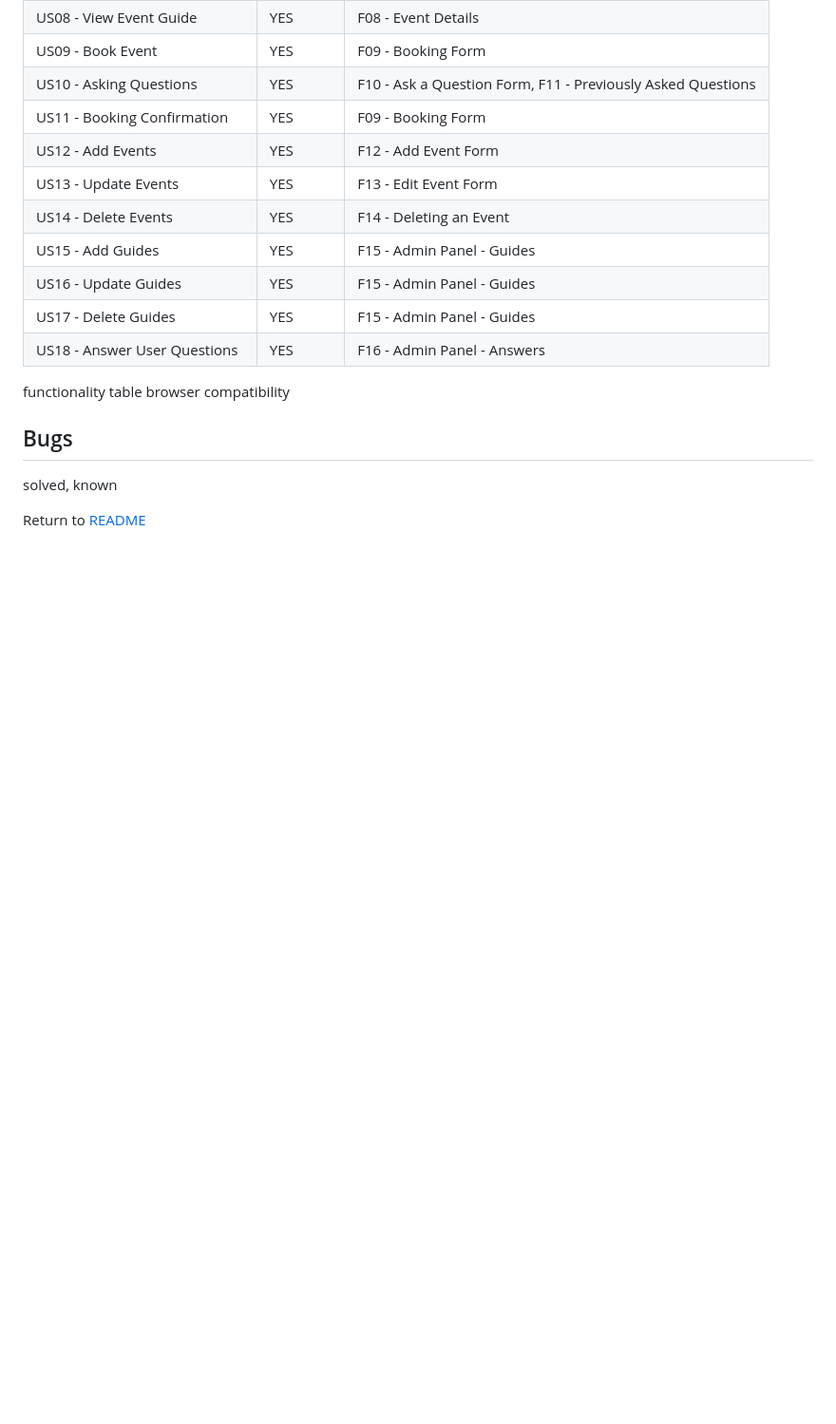
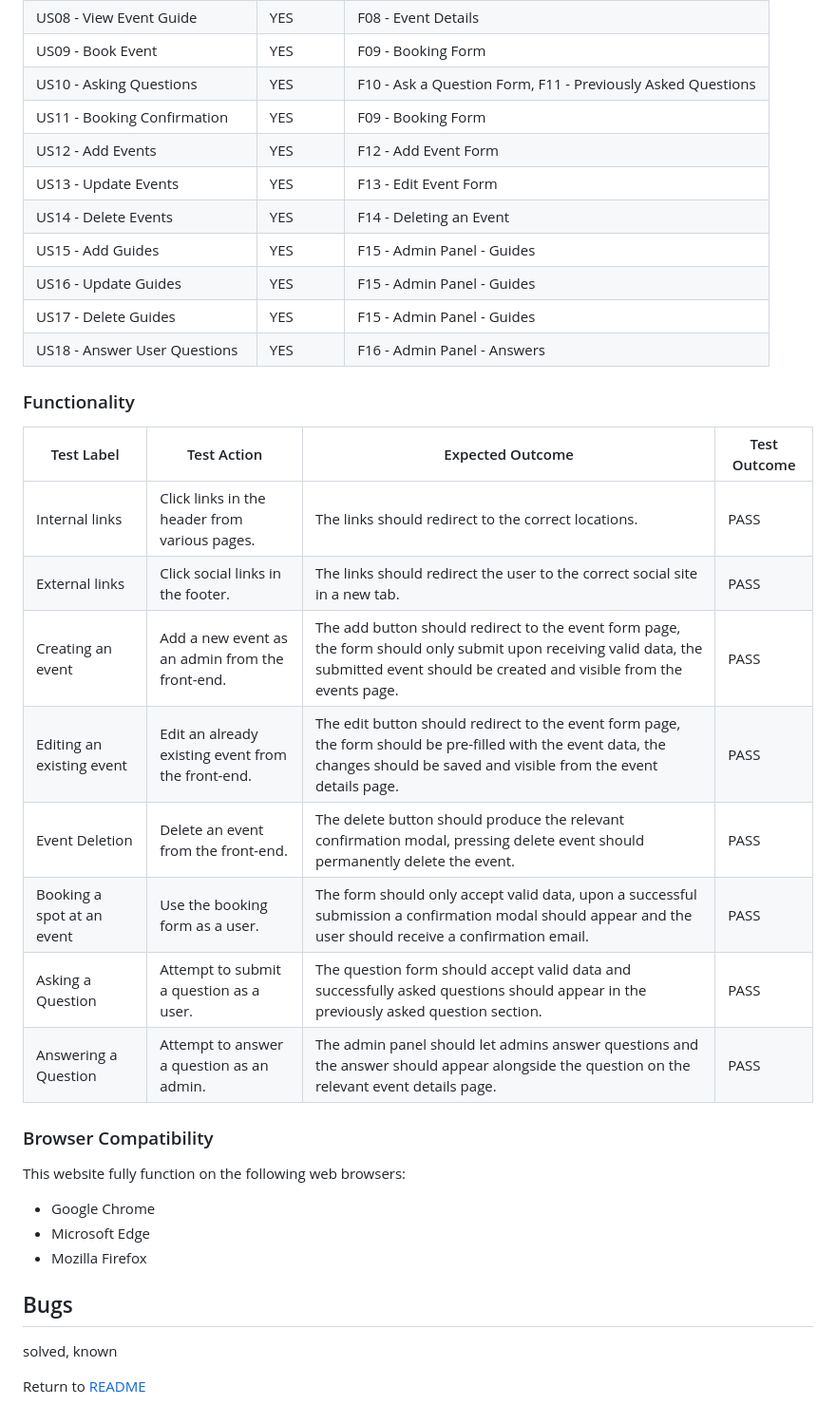
Before and after one commit to Shabucky1812/star-seekers, a Markdown page: testing.md, the part around the change. Shown: that part at 95% size. GitHub-like rendering; blank space fills up the shorter version.

Commit message:
Add functionality tests to testing

```diff
--- a/testing.md
+++ b/testing.md
@@ -119,8 +119,23 @@ To show how the features of this website meet the requirements of the user stori
 | US17 - Delete Guides | YES | F15 - Admin Panel - Guides |
 | US18 - Answer User Questions | YES | F16 - Admin Panel - Answers |
 
-functionality table
-browser compatibility
+### Functionality
+| Test Label | Test Action | Expected Outcome | Test Outcome |
+|------------|-------------|------------------|--------------|
+| Internal links | Click links in the header from various pages. | The links should redirect to the correct locations. | PASS |
+| External links | Click social links in the footer. | The links should redirect the user to the correct social site in a new tab. | PASS |
+| Creating an event | Add a new event as an admin from the front-end. | The add button should redirect to the event form page, the form should only submit upon receiving valid data, the submitted event should be created and visible from the events page. | PASS |
+| Editing an existing event | Edit an already existing event from the front-end. | The edit button should redirect to the event form page, the form should be pre-filled with the event data, the changes should be saved and visible from the event details page. | PASS |
+| Event Deletion | Delete an event from the front-end. | The delete button should produce the relevant confirmation modal, pressing delete event should permanently delete the event. | PASS |
+| Booking a spot at an event | Use the booking form as a user. | The form should only accept valid data, upon a successful submission a confirmation modal should appear and the user should receive a confirmation email. | PASS |
+| Asking a Question | Attempt to submit a question as a user. | The question form should accept valid data and successfully asked questions should appear in the previously asked question section. | PASS |
+| Answering a Question | Attempt to answer a question as an admin. | The admin panel should let admins answer questions and the answer should appear alongside the question on the relevant event details page. | PASS |
+
+### Browser Compatibility
+This website fully function on the following web browsers:
+- Google Chrome
+- Microsoft Edge
+- Mozilla Firefox
 
 ## Bugs
 
```
